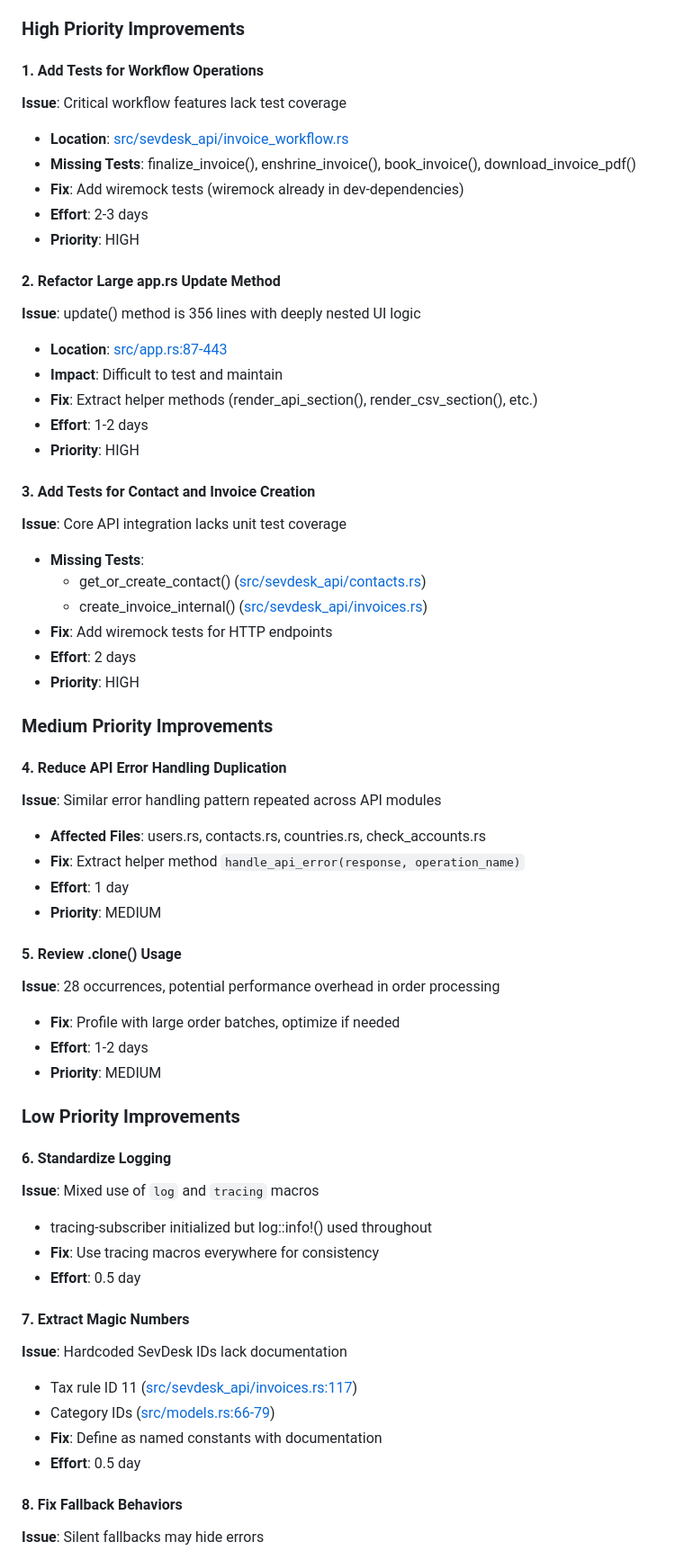
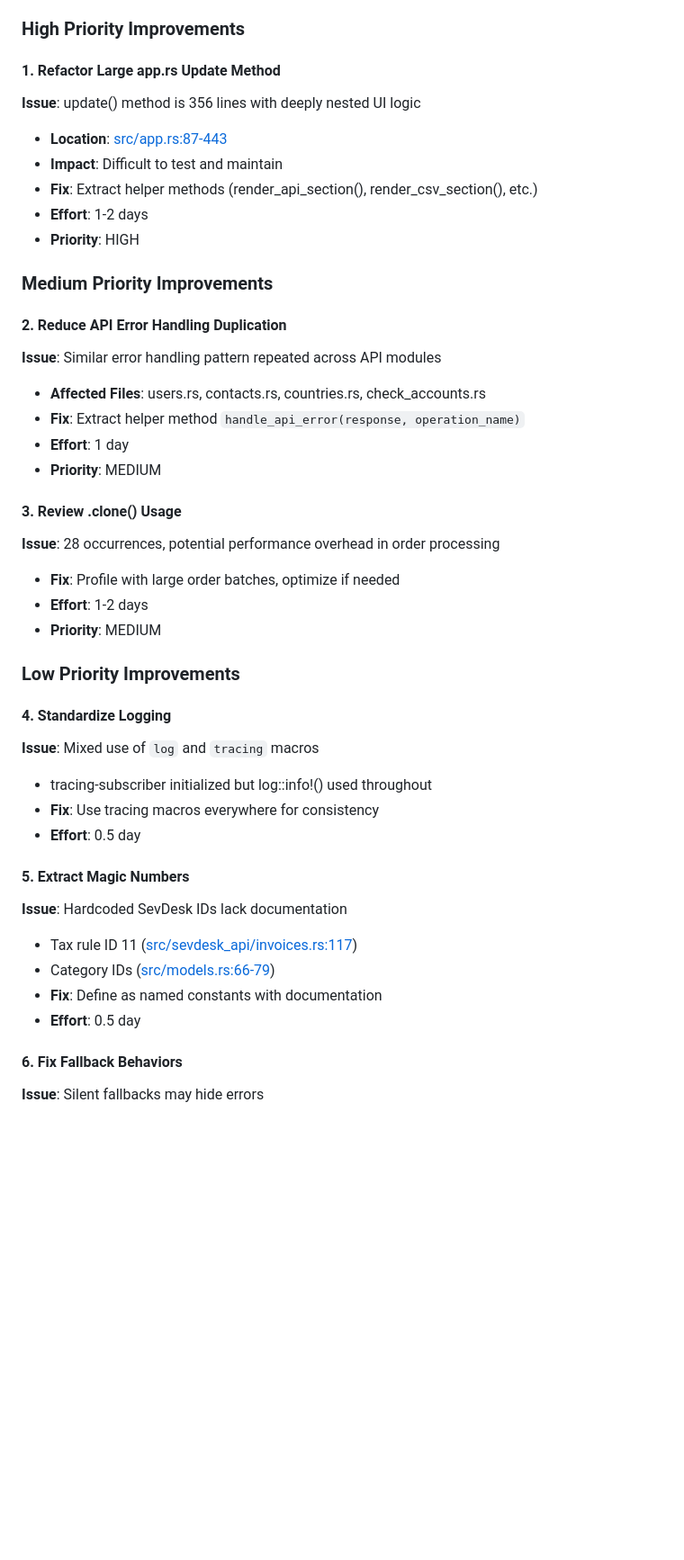
Before and after one commit to elheck/d2d_automations, a Markdown page: accounting/FEATURE_REQUESTS.md, the part around one of its changes. Shown at 90% size. GitHub-like rendering; blank space fills up the shorter version.

```diff
--- a/accounting/FEATURE_REQUESTS.md
+++ b/accounting/FEATURE_REQUESTS.md
@@ -57,15 +38,7 @@ The accounting project is a well-structured, production-ready application with s
 
 ### High Priority Improvements
 
-#### 1. Add Tests for Workflow Operations
-**Issue**: Critical workflow features lack test coverage
-- **Location**: [src/sevdesk_api/invoice_workflow.rs](src/sevdesk_api/invoice_workflow.rs)
-- **Missing Tests**: finalize_invoice(), enshrine_invoice(), book_invoice(), download_invoice_pdf()
-- **Fix**: Add wiremock tests (wiremock already in dev-dependencies)
-- **Effort**: 2-3 days
-- **Priority**: HIGH
-
-#### 2. Refactor Large app.rs Update Method
+#### 1. Refactor Large app.rs Update Method
 **Issue**: update() method is 356 lines with deeply nested UI logic
 - **Location**: [src/app.rs:87-443](src/app.rs#L87-L443)
 - **Impact**: Difficult to test and maintain
@@ -73,25 +46,16 @@ The accounting project is a well-structured, production-ready application with s
 - **Effort**: 1-2 days
 - **Priority**: HIGH
 
-#### 3. Add Tests for Contact and Invoice Creation
-**Issue**: Core API integration lacks unit test coverage
-- **Missing Tests**:
-  - get_or_create_contact() ([src/sevdesk_api/contacts.rs](src/sevdesk_api/contacts.rs))
-  - create_invoice_internal() ([src/sevdesk_api/invoices.rs](src/sevdesk_api/invoices.rs))
-- **Fix**: Add wiremock tests for HTTP endpoints
-- **Effort**: 2 days
-- **Priority**: HIGH
-
 ### Medium Priority Improvements
 
-#### 4. Reduce API Error Handling Duplication
+#### 2. Reduce API Error Handling Duplication
 **Issue**: Similar error handling pattern repeated across API modules
 - **Affected Files**: users.rs, contacts.rs, countries.rs, check_accounts.rs
 - **Fix**: Extract helper method `handle_api_error(response, operation_name)`
 - **Effort**: 1 day
 - **Priority**: MEDIUM
 
-#### 5. Review .clone() Usage
+#### 3. Review .clone() Usage
 **Issue**: 28 occurrences, potential performance overhead in order processing
 - **Fix**: Profile with large order batches, optimize if needed
 - **Effort**: 1-2 days
@@ -99,20 +63,20 @@ The accounting project is a well-structured, production-ready application with s
 
 ### Low Priority Improvements
 
-#### 6. Standardize Logging
+#### 4. Standardize Logging
 **Issue**: Mixed use of `log` and `tracing` macros
 - tracing-subscriber initialized but log::info!() used throughout
 - **Fix**: Use tracing macros everywhere for consistency
 - **Effort**: 0.5 day
 
-#### 7. Extract Magic Numbers
+#### 5. Extract Magic Numbers
 **Issue**: Hardcoded SevDesk IDs lack documentation
 - Tax rule ID 11 ([src/sevdesk_api/invoices.rs:117](src/sevdesk_api/invoices.rs#L117))
 - Category IDs ([src/models.rs:66-79](src/models.rs#L66-L79))
 - **Fix**: Define as named constants with documentation
 - **Effort**: 0.5 day
 
-#### 8. Fix Fallback Behaviors
+#### 6. Fix Fallback Behaviors
 **Issue**: Silent fallbacks may hide errors
 - Falls back to user ID 1 if no users found ([src/sevdesk_api/users.rs:63](src/sevdesk_api/users.rs#L63))
 - Falls back to 0.0 for price parsing failures
```
Also changed, not shown: other parts of accounting/FEATURE_REQUESTS.md (+5 -23 lines), check_stock/FEATURE_REQUESTS.md (+6 -13 lines), inventory_sync/FEATURE_REQUESTS.md (+1 -28 lines).
